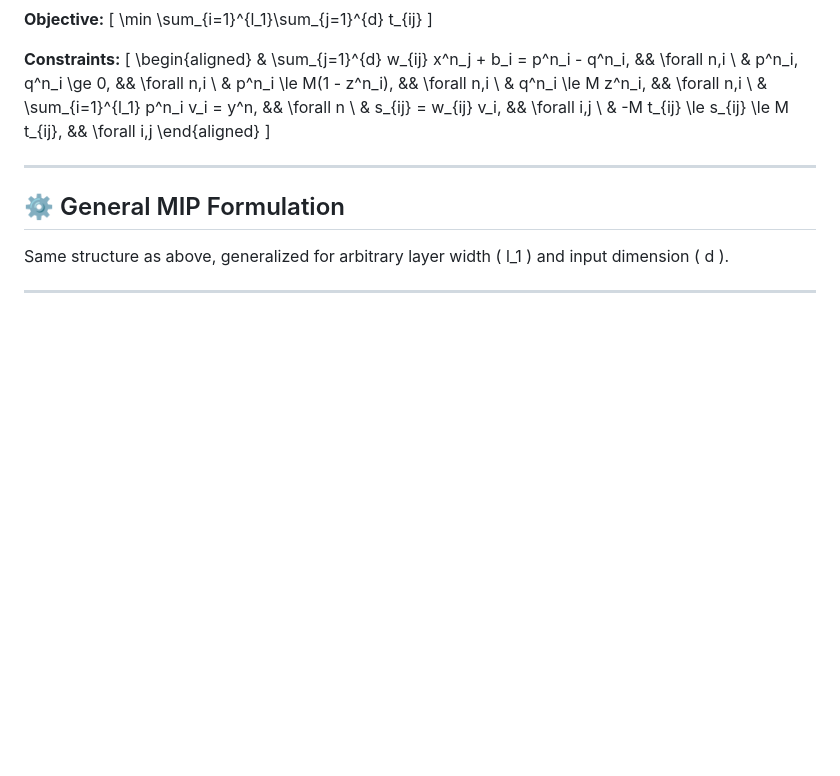
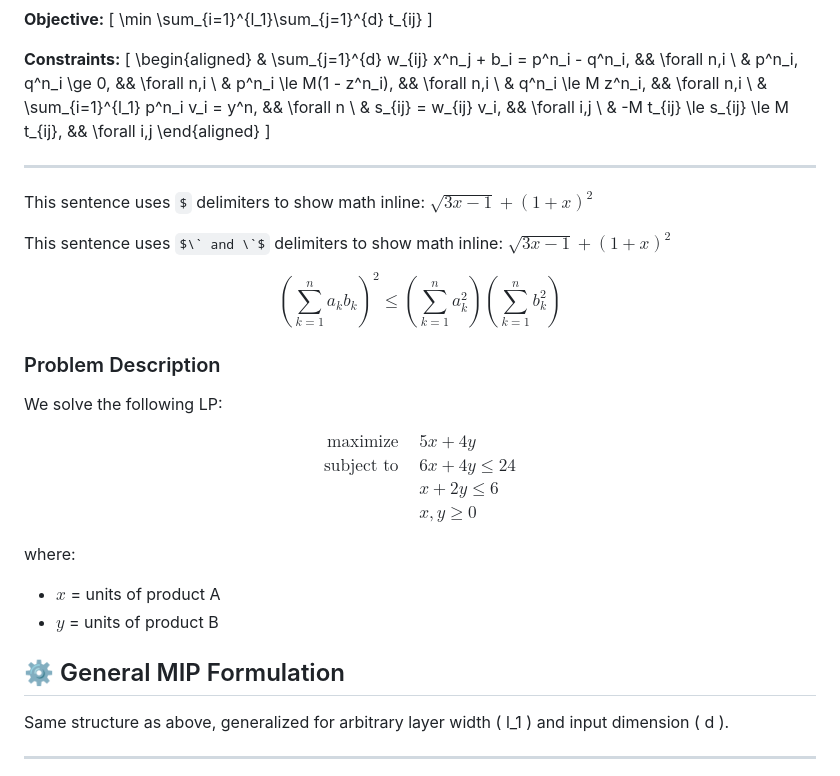
Before and after one commit to changwon22/Maximizing-Sparsity-in-NN-with-MIP, a Markdown page: README.md, the part around one of its changes. Drawn GitHub-style; some formulas as TeX source; blank space fills up the shorter version.

```diff
--- a/README.md
+++ b/README.md
@@ -132,6 +107,30 @@ t_{ij} \in \{0,1\}
 
 ---
 
+This sentence uses `$` delimiters to show math inline: $\sqrt{3x-1}+(1+x)^2$
+
+This sentence uses $\` and \`$ delimiters to show math inline: $`\sqrt{3x-1}+(1+x)^2`$
+
+$$\left( \sum_{k=1}^n a_k b_k \right)^2 \leq \left( \sum_{k=1}^n a_k^2 \right) \left( \sum_{k=1}^n b_k^2 \right)$$
+
+### Problem Description
+
+We solve the following LP:
+
+$$
+\begin{aligned}
+\text{maximize} \quad & 5x + 4y \\
+\text{subject to}\quad
+& 6x + 4y \le 24 \\
+& x + 2y \le 6 \\
+& x, y \ge 0
+\end{aligned}
+$$
+
+where:
+- $x$ = units of product A
+- $y$ = units of product B
+
 ## ⚙️ General MIP Formulation
 
 Same structure as above, generalized for arbitrary layer width \( l_1 \) and input dimension \( d \).
```
Also changed, not shown: other parts of README.md (+12 -37 lines).
